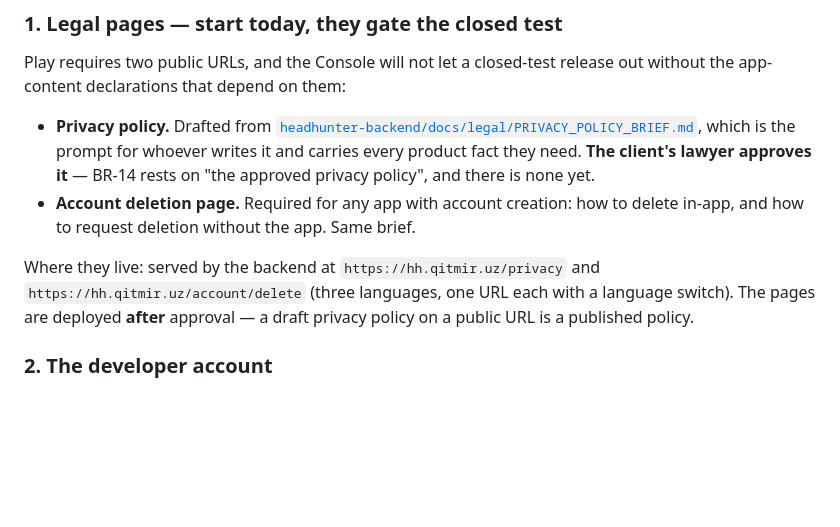
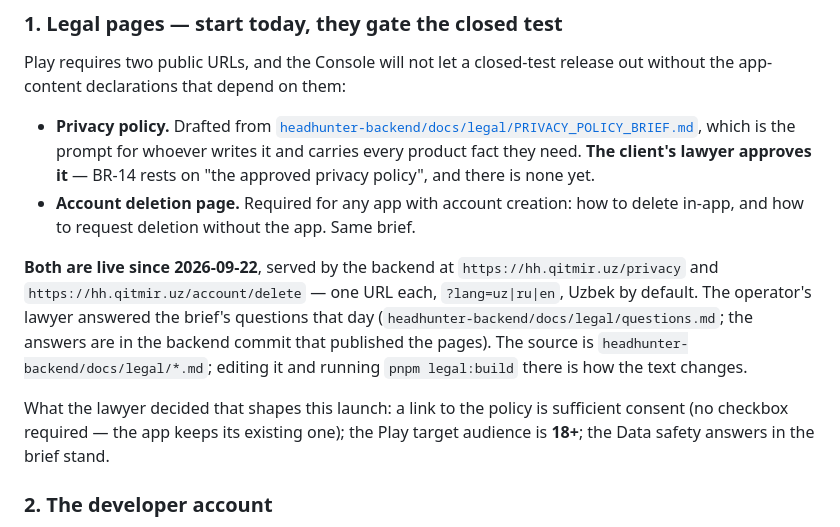
Before and after one commit to sherali-abdukakhkharov/headhunter-app, a Markdown page: docs/PLAY_STORE.md, the part around the change. Drawn GitHub-style; blank space fills up the shorter version.

Commit message:
Record that the legal pages are live and what the lawyer decided
https://hh.qitmir.uz/privacy and /account/delete have served since
2026-09-22 from the backend; PLAY_STORE.md pointed at them as future work.
The lawyer answers that shape the listing are noted with them: a link is
sufficient consent, the target audience is 18+, the Data safety answers
stand.

Co-Authored-By: Claude Fable 5.1 <noreply@anthropic.com>

```diff
--- a/docs/PLAY_STORE.md
+++ b/docs/PLAY_STORE.md
@@ -54,10 +54,18 @@ release out without the app-content declarations that depend on them:
 - **Account deletion page.** Required for any app with account creation: how to
   delete in-app, and how to request deletion without the app. Same brief.
 
-Where they live: served by the backend at `https://hh.qitmir.uz/privacy` and
-`https://hh.qitmir.uz/account/delete` (three languages, one URL each with a
-language switch). The pages are deployed **after** approval — a draft privacy
-policy on a public URL is a published policy.
+**Both are live since 2026-09-22**, served by the backend at
+`https://hh.qitmir.uz/privacy` and `https://hh.qitmir.uz/account/delete` —
+one URL each, `?lang=uz|ru|en`, Uzbek by default. The operator's lawyer
+answered the brief's questions that day (`headhunter-backend/docs/legal/questions.md`;
+the answers are in the backend commit that published the pages). The source is
+`headhunter-backend/docs/legal/*.md`; editing it and running `pnpm legal:build`
+there is how the text changes.
+
+What the lawyer decided that shapes this launch: a link to the policy is
+sufficient consent (no checkbox required — the app keeps its existing one);
+the Play target audience is **18+**; the Data safety answers in the brief
+stand.
 
 ### 2. The developer account
 
```
